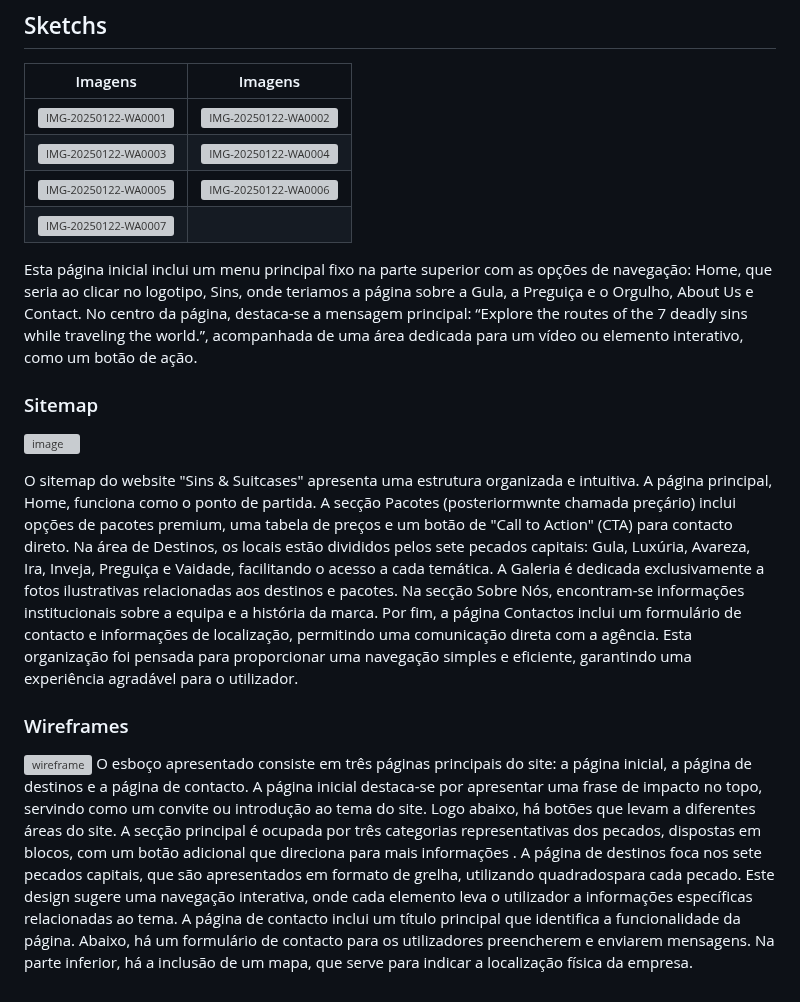
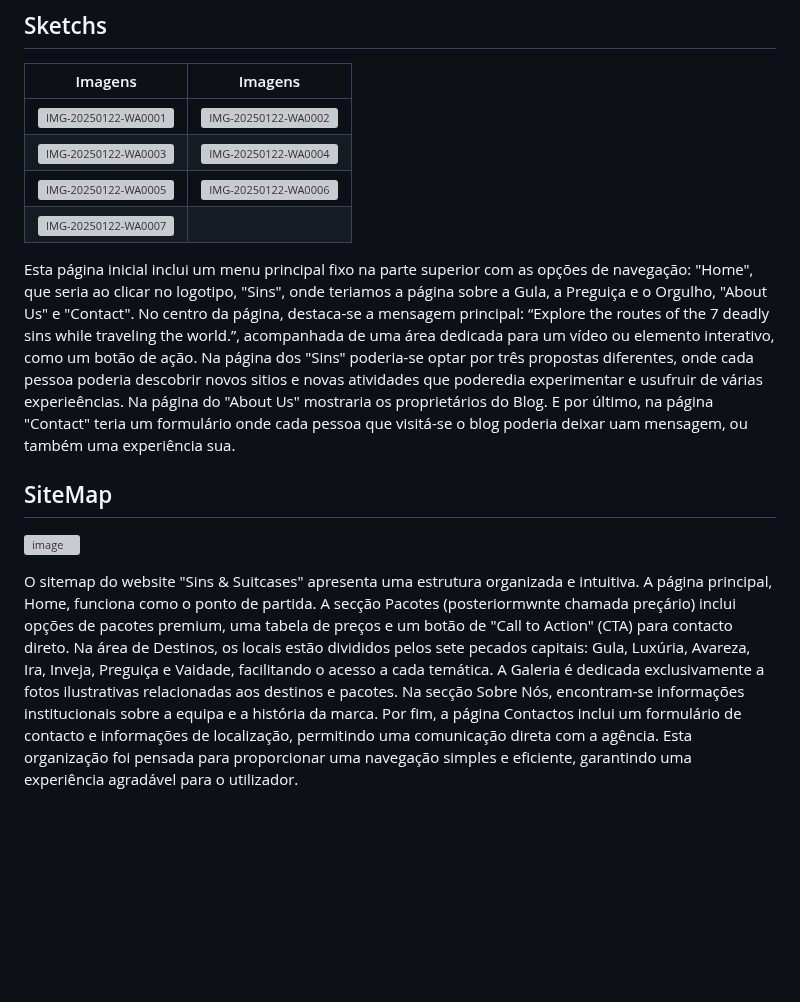
Before and after one commit to tcm24twg10/-tcm24twg10, a Markdown page: doc/Interface_do_Utilizador.md, the part around the change. Rendered like a GitHub page; blank space fills up the shorter version; grey boxes are pictures that could not be loaded.

```diff
--- a/doc/Interface_do_Utilizador.md
+++ b/doc/Interface_do_Utilizador.md
@@ -14,16 +14,10 @@ O design inicial do site foi cuidadosamente planeado através da criação de sk
 | ![IMG-20250122-WA0005](https://github.com/user-attachments/assets/15797cd5-d1d3-4719-8268-c32d5472b6e0) | ![IMG-20250122-WA0006](https://github.com/user-attachments/assets/cda82bc1-a0af-4ff0-80d9-b463c3a57119)|
 | ![IMG-20250122-WA0007](https://github.com/user-attachments/assets/bfa60466-0851-4e39-92b3-af4e1f781f00) |
 
-Esta página inicial inclui um menu principal fixo na parte superior com as opções de navegação: Home, que seria ao clicar no logotipo, Sins, onde teriamos a página sobre a Gula, a Preguiça e o Orgulho, About Us e Contact. No centro da página, destaca-se a mensagem principal: “Explore the routes of the 7 deadly sins while traveling the world.”, acompanhada de uma área dedicada para um vídeo ou elemento interativo, como um botão de ação.
-### Sitemap
+Esta página inicial inclui um menu principal fixo na parte superior com as opções de navegação: "Home", que seria ao clicar no logotipo, "Sins", onde teriamos a página sobre a Gula, a Preguiça e o Orgulho, "About Us" e "Contact". No centro da página, destaca-se a mensagem principal: “Explore the routes of the 7 deadly sins while traveling the world.”, acompanhada de uma área dedicada para um vídeo ou elemento interativo, como um botão de ação. Na página dos "Sins" poderia-se optar por três propostas diferentes, onde cada pessoa poderia descobrir novos sitios e novas atividades que poderedia experimentar e usufruir de várias experieências. Na página do "About Us" mostraria os proprietários do Blog. E por último, na página "Contact" teria um formulário onde cada pessoa que visitá-se o blog poderia deixar uam mensagem, ou também uma experiência sua.
+
+## SiteMap
 
 ![image](https://github.com/user-attachments/assets/09911cb4-1d21-4cc1-8c88-9d854d2b221d)
 
 O sitemap do website "Sins & Suitcases" apresenta uma estrutura organizada e intuitiva. A página principal, Home, funciona como o ponto de partida. A secção Pacotes (posteriormwnte chamada preçário) inclui opções de pacotes premium, uma tabela de preços e um botão de "Call to Action" (CTA) para contacto direto. Na área de Destinos, os locais estão divididos pelos sete pecados capitais: Gula, Luxúria, Avareza, Ira, Inveja, Preguiça e Vaidade, facilitando o acesso a cada temática. A Galeria é dedicada exclusivamente a fotos ilustrativas relacionadas aos destinos e pacotes. Na secção Sobre Nós, encontram-se informações institucionais sobre a equipa e a história da marca. Por fim, a página Contactos inclui um formulário de contacto e informações de localização, permitindo uma comunicação direta com a agência. Esta organização foi pensada para proporcionar uma navegação simples e eficiente, garantindo uma experiência agradável para o utilizador.
-
-### Wireframes
-![wireframe](Imagens/imagem22.png)
-O esboço apresentado consiste em três páginas principais do site: a página inicial, a página de destinos e a página de contacto.
-A página inicial destaca-se por apresentar uma frase de impacto no topo, servindo como um convite ou introdução ao tema do site. Logo abaixo, há botões que  levam a diferentes áreas do site. A secção principal é ocupada por três categorias representativas dos pecados, dispostas em blocos, com um botão adicional que direciona para mais informações .
-A página de destinos foca nos sete pecados capitais, que são apresentados em formato de grelha, utilizando quadradospara cada pecado. Este design sugere uma navegação interativa, onde cada elemento leva o utilizador a informações específicas relacionadas ao tema.
-A página de contacto inclui um título principal que identifica a funcionalidade da página. Abaixo, há um formulário de contacto para os utilizadores preencherem e enviarem mensagens. Na parte inferior, há a inclusão de um mapa, que serve para indicar a localização física da empresa.
```
